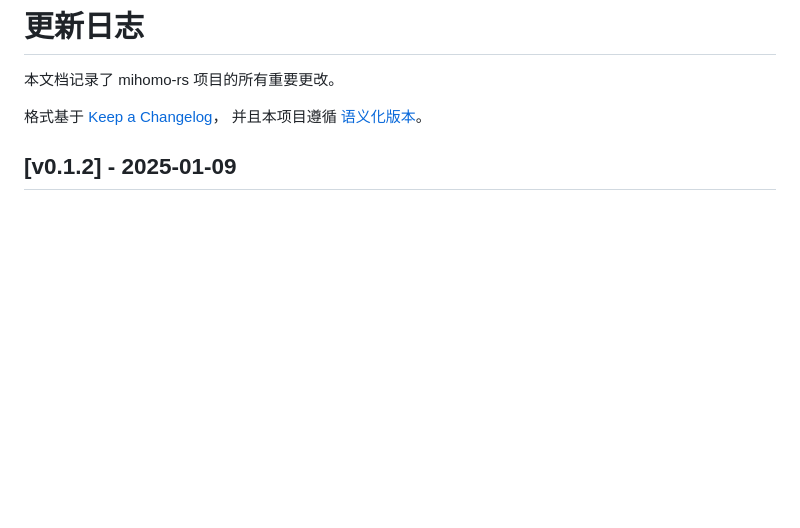
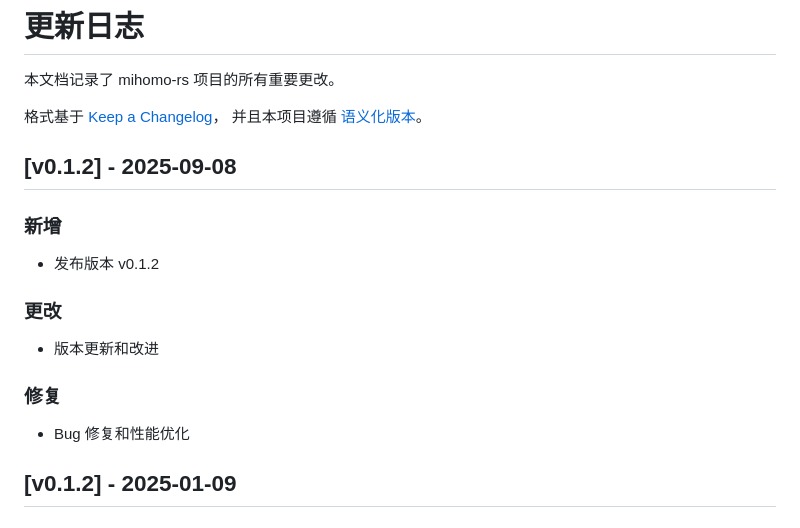
Before and after one commit to DINGDANGMAOUP/mihomo-rs, a Markdown page: CHANGELOG.md, the part around the change. Drawn GitHub-style; blank space fills up the shorter version.

Commit message:
docs: 自动更新 CHANGELOG.md for v0.1.2

```diff
--- a/CHANGELOG.md
+++ b/CHANGELOG.md
@@ -5,6 +5,17 @@
 格式基于 [Keep a Changelog](https://keepachangelog.com/zh-CN/1.0.0/)，
 并且本项目遵循 [语义化版本](https://semver.org/lang/zh-CN/)。
 
+
+## [v0.1.2] - 2025-09-08
+
+### 新增
+- 发布版本 v0.1.2
+
+### 更改
+- 版本更新和改进
+
+### 修复
+- Bug 修复和性能优化
 
 ## [v0.1.2] - 2025-01-09
 
```
